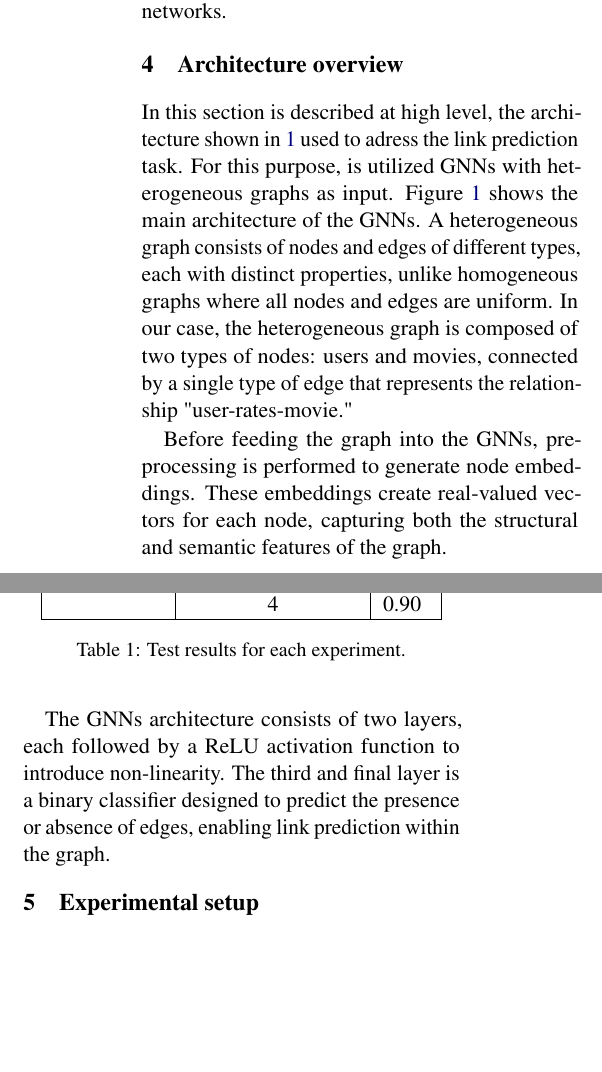
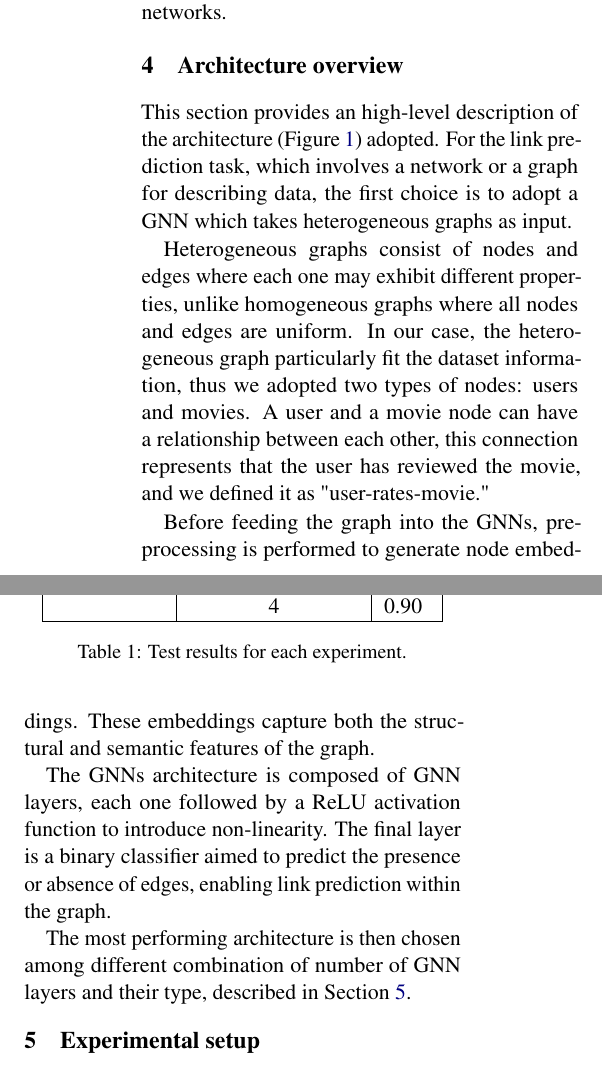
Before and after one commit to alessandroPetz/BISS2024-GNN-report, a LaTeX paper (BISS2024-GNN-report.tex): two parts of the columns of page 2 of 4, joined at a grey line, cut so that both start at the same text, the shorter picture padded with empty space. Compiled offline with pdfLaTeX.

Commit message:
rephrase sec 4

```diff
--- a/BISS2024-GNN-report.tex
+++ b/BISS2024-GNN-report.tex
@@ -170,24 +170,25 @@ techniques and GNNs to model interactions and predict missing links in various n
 research avenues focusing on enhancing prediction accuracy, scalability, and adaptability in large and dynamic networks.
 
 \section{Architecture overview}\label{sec:architecture-overview}
-In this section is described at high level, the architecture shown in \ref{fig:architecture} used to adress
-the link prediction task.
-For this purpose, is utilized \acp{gnn} with heterogeneous graphs
-as input. \Cref{fig:architecture} shows the main architecture of the \acp{gnn}.
-A heterogeneous graph consists of nodes and edges of different types,
-each with distinct properties, unlike homogeneous graphs where all nodes and edges are
-uniform. In our case, the heterogeneous graph is composed of two types of nodes:
-users and movies, connected by a single type of edge that represents the relationship "user-rates-movie."
+This section provides an high-level description of the architecture (\Cref{fig:architecture}) adopted.
+For the link prediction task, which involves a network or a graph for describing data, the first choice is to adopt a \ac{gnn} which takes heterogeneous graphs as input.
+
+Heterogeneous graphs consist of nodes and edges where each one may exhibit different properties,
+unlike homogeneous graphs where all nodes and edges are uniform.
+In our case, the heterogeneous graph particularly fit the dataset information,
+thus we adopted two types of nodes: users and movies.
+A user and a movie node can have a relationship between each other, this connection represents that the user has reviewed the movie, and we defined it as "user-rates-movie."
 
 Before feeding the graph into the \acp{gnn}, pre-processing is performed to
-generate node embeddings. These embeddings create real-valued vectors for each node,
-capturing both the structural and semantic features of the graph.
+generate node embeddings.
+These embeddings capture both the structural and semantic features of the graph.
 
-The \acp{gnn} architecture consists of two layers, each followed by a ReLU activation
-function to introduce non-linearity. The third and final layer is a binary classifier
-designed to predict the presence or absence of edges, enabling link prediction within the
+The \acp{gnn} architecture is composed of \ac{gnn} layers, each one followed by a ReLU activation
+function to introduce non-linearity. The final layer is a binary classifier
+aimed to predict the presence or absence of edges, enabling link prediction within the
 graph.
 
+The most performing architecture is then chosen among different combination of number of \ac{gnn} layers and their type, described in \Cref{sec:experimental-setup}.
 
 
 \begin{figure*}
```
